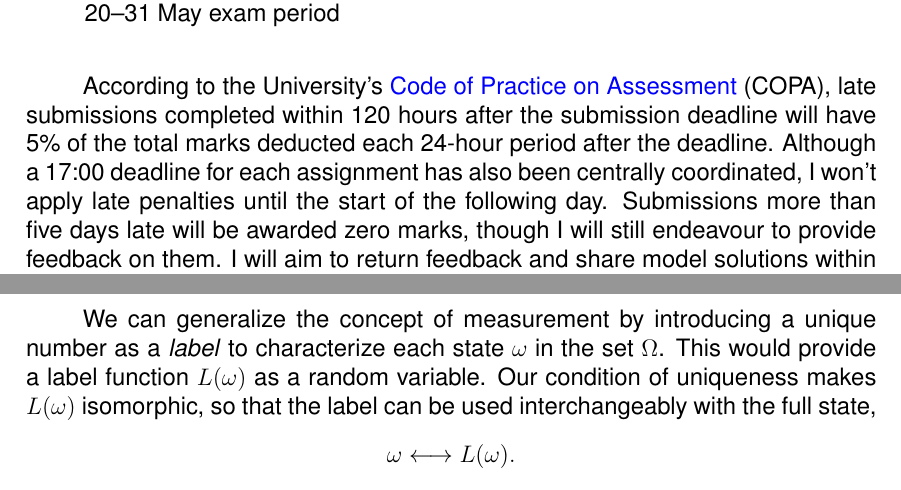
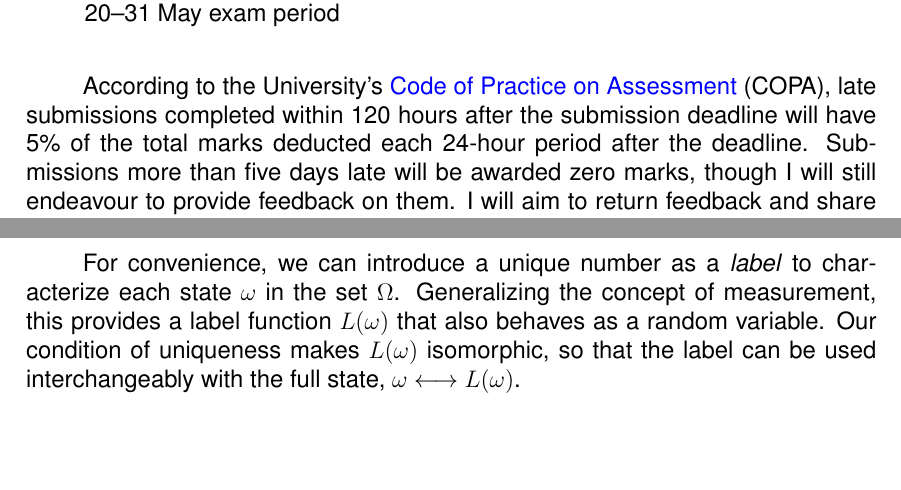
Before and after one commit to daschaich/MATH327_2024, a LaTeX document (lecture_notes/lecture.tex, which reads lecture_notes/info.tex, lecture_notes/unit01.tex): two parts of pages 3 and 11 of 170, joined at a grey line, cut so that both start at the same text, the shorter picture padded with empty space. Compiled offline with pdfLaTeX.

Commit message:
Update deadline time and clean up label discussion

```diff
--- a/lecture_notes/info.tex
+++ b/lecture_notes/info.tex
@@ -84,7 +84,6 @@ Although the deadlines listed below are not ideal, they have been centrally coor
 \end{description}
 
 According to the University's \href{https://www.liverpool.ac.uk/media/livacuk/tqsd/code-of-practice-on-assessment/code_of_practice_on_assessment.pdf}{Code of Practice on Assessment} (COPA), late submissions completed within 120 hours after the submission deadline will have 5\% of the total marks deducted each 24-hour period after the deadline. % Section 6.2
-Although a 17:00 deadline for each assignment has also been centrally coordinated, I won't apply late penalties until the start of the following day.
 Submissions more than five days late will be awarded zero marks, though I will still endeavour to provide feedback on them.
 I will aim to return feedback and share model solutions within two weeks of the deadline.
 
--- a/lecture_notes/unit01.tex
+++ b/lecture_notes/unit01.tex
@@ -82,12 +82,11 @@ What might be interesting to measure?
   \ \\[95 pt] % WARNING: ADJUSTED SIZE BY HAND TO FIT ON PAGE
 \end{mdframed}
 
-We can generalize the concept of measurement by introducing a unique number as a \textit{label} to characterize each state \om in the set $\Om$.
-This would provide a label function $L(\om)$ as a random variable.
-Our condition of uniqueness makes $L(\om)$ isomorphic, so that the label can be used interchangeably with the full state,
-\begin{equation*}
-  \om \llra L(\om).
-\end{equation*}
+% This operates behind the scenes when we talk about $\{\om_1, \cdots, \om_N\}$ etc....
+For convenience, we can introduce a unique number as a \textit{label} to characterize each state \om in the set $\Om$. % Potentially uncountable
+Generalizing the concept of measurement, this provides a label function $L(\om)$ that also behaves as a random variable.
+Our condition of uniqueness makes $L(\om)$ isomorphic, so that the label can be used interchangeably with the full state, $\om \llra L(\om)$.
+
 While the measurements $X(\om)$ we consider generally will not produce a unique number for each $\om$, we will design them precisely to remove irrelevant information that doesn't interest us.
 Ignoring that irrelevant information leaves us free to interchange the set of outcomes $A$ for the set of states $\Om$.
 (Some textbooks may never distinguish between $A$ vs \Om in the first place, though this can be a source of confusion.)
```
Also changed, not shown: lecture_notes/lecture.tex (+1 -1 lines), lecture_notes/info.tex (2 more changed lines), lecture_notes/unit01.tex (2 more changed lines).
